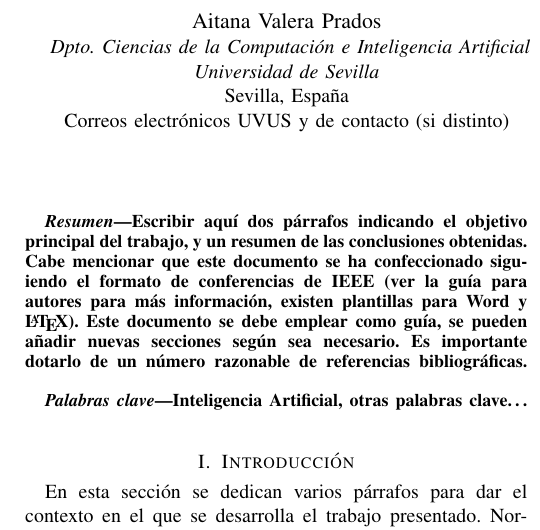
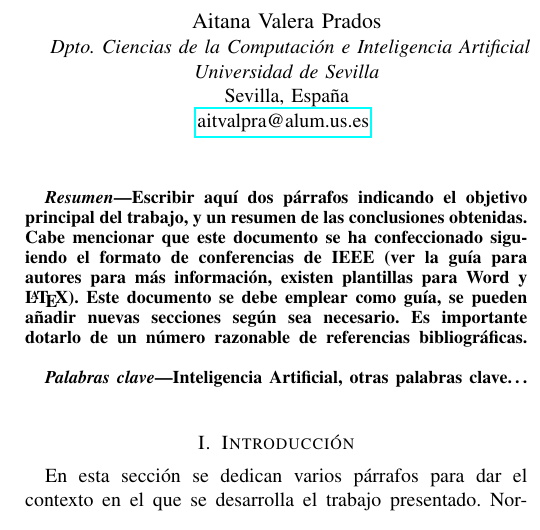
Before and after one commit to aitanavp/proyecto-ia, a LaTeX paper (plantilla-trabajo.tex): part of one column of page 1 of 2, cut so that both start at the same text. Compiled offline with pdfLaTeX; a missing font is replaced by an installed copy or a similar font; a LaTeX package or settings file that is missing is left out.

Commit message:
Add Aitana's info

```diff
--- a/plantilla-trabajo.tex
+++ b/plantilla-trabajo.tex
@@ -14,6 +14,9 @@
 
 % Escritura mejorada de citas bibliográficas
 \usepackage{cite}
+
+% Hipervínculos en el documento
+\usepackage{hyperref}
 
 
 % Macros traducidas
@@ -41,8 +44,8 @@
   \IEEEauthorblockA{
     \textit{Dpto. Ciencias de la Computación e Inteligencia Artificial}\\
     \textit{Universidad de Sevilla}\\
-    Sevilla, España\\
-    Correos electrónicos UVUS y de contacto (si distinto)}
+    Sevilla, España\\}
+    \href{mailto:aitvalpra@alum.us.es}{aitvalpra@alum.us.es}
 
   \and
 
```
Also changed, not shown: plantilla-trabajo.pdf.
